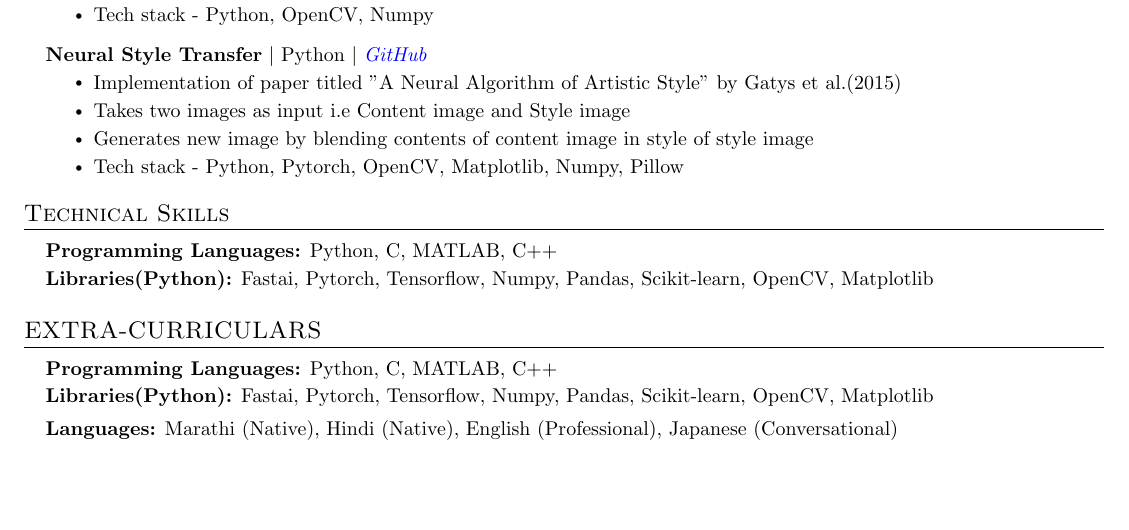
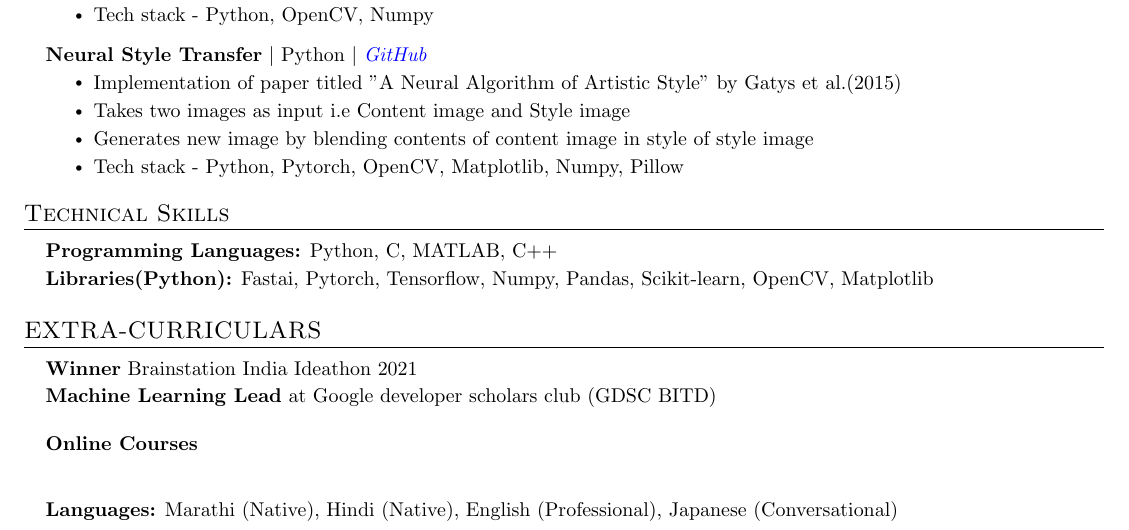
Before and after one commit to anubhavagr/resume, a LaTeX CV (resume.tex): part of the page, cut so that both start at the same text, the shorter picture padded with empty space. Compiled offline with pdfLaTeX.

Commit message:
Extra-curr partial

```diff
--- a/resume.tex
+++ b/resume.tex
@@ -211,9 +211,13 @@
   \vspace{1pt}
   \resumeSubHeadingListStart
     \small{\item{
-        \textbf{Programming Languages:}{ Python, C, MATLAB, C++} \\ \vspace{2pt}
+		    \textbf{Winner}{ Brainstation India Ideathon 2021 } \\ \vspace{2pt}
+		    \textbf{Machine Learning Lead}{ at Google developer scholars club (GDSC BITD) } \\ \vspace{12pt}
+		    \textbf{Online Courses}{}
+		    \textbf{}{}
+		    \textbf{}{}
 
-        \textbf{Libraries(Python):}{ Fastai, Pytorch, Tensorflow, Numpy, Pandas, Scikit-learn, OpenCV, Matplotlib}
+        	    \textbf{}{}
                 }
 
 
```
Also changed, not shown: resume.pdf (deleted), 3 other files.
